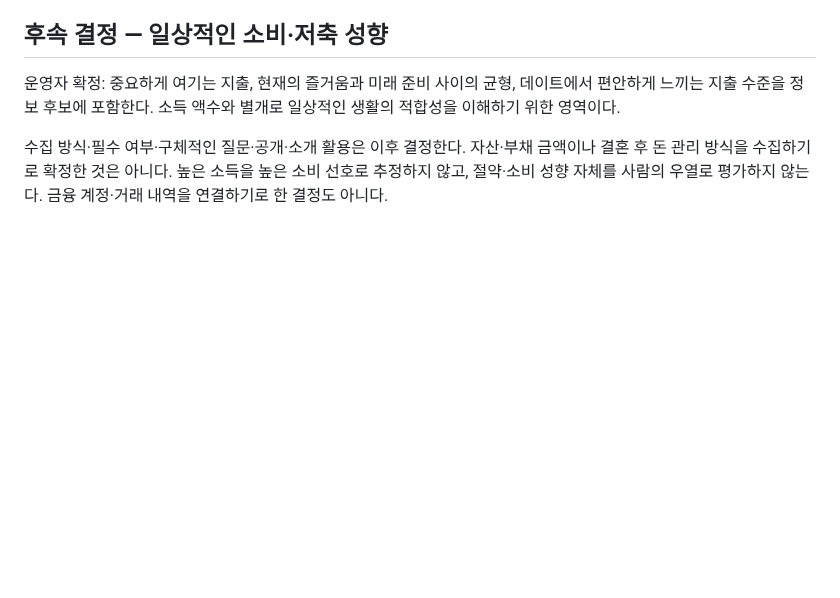
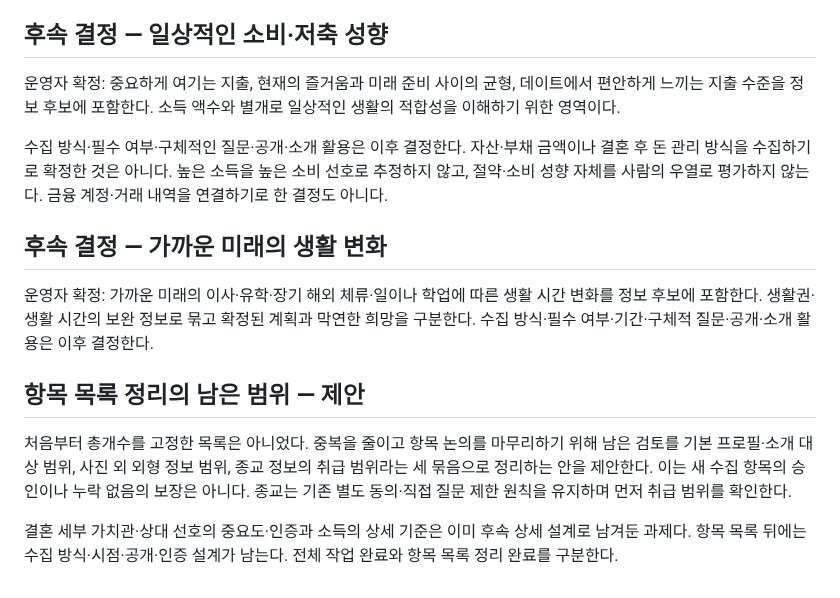
Before and after one commit to geonhee-lee0912/prologue, a Markdown page: docs/research/2026-11-01-결정사-정보수집과-소개준비.md, the part around the change. Rendered like a GitHub page; blank space fills up the shorter version.

Commit message:
docs: 생활 변화 계획과 남은 정보 논의 범위 정리

```diff
--- a/docs/research/2026-11-01-결정사-정보수집과-소개준비.md
+++ b/docs/research/2026-11-01-결정사-정보수집과-소개준비.md
@@ -225,3 +225,13 @@
 운영자 확정: 중요하게 여기는 지출, 현재의 즐거움과 미래 준비 사이의 균형, 데이트에서 편안하게 느끼는 지출 수준을 정보 후보에 포함한다. 소득 액수와 별개로 일상적인 생활의 적합성을 이해하기 위한 영역이다.
 
 수집 방식·필수 여부·구체적인 질문·공개·소개 활용은 이후 결정한다. 자산·부채 금액이나 결혼 후 돈 관리 방식을 수집하기로 확정한 것은 아니다. 높은 소득을 높은 소비 선호로 추정하지 않고, 절약·소비 성향 자체를 사람의 우열로 평가하지 않는다. 금융 계정·거래 내역을 연결하기로 한 결정도 아니다.
+
+## 후속 결정 — 가까운 미래의 생활 변화
+
+운영자 확정: 가까운 미래의 이사·유학·장기 해외 체류·일이나 학업에 따른 생활 시간 변화를 정보 후보에 포함한다. 생활권·생활 시간의 보완 정보로 묶고 확정된 계획과 막연한 희망을 구분한다. 수집 방식·필수 여부·기간·구체적 질문·공개·소개 활용은 이후 결정한다.
+
+## 항목 목록 정리의 남은 범위 — 제안
+
+처음부터 총개수를 고정한 목록은 아니었다. 중복을 줄이고 항목 논의를 마무리하기 위해 남은 검토를 기본 프로필·소개 대상 범위, 사진 외 외형 정보 범위, 종교 정보의 취급 범위라는 세 묶음으로 정리하는 안을 제안한다. 이는 새 수집 항목의 승인이나 누락 없음의 보장은 아니다. 종교는 기존 별도 동의·직접 질문 제한 원칙을 유지하며 먼저 취급 범위를 확인한다.
+
+결혼 세부 가치관·상대 선호의 중요도·인증과 소득의 상세 기준은 이미 후속 상세 설계로 남겨둔 과제다. 항목 목록 뒤에는 수집 방식·시점·공개·인증 설계가 남는다. 전체 작업 완료와 항목 목록 정리 완료를 구분한다.
```
Also changed, not shown: HANDOFF.md (+2 -0 lines), 1 other file.
